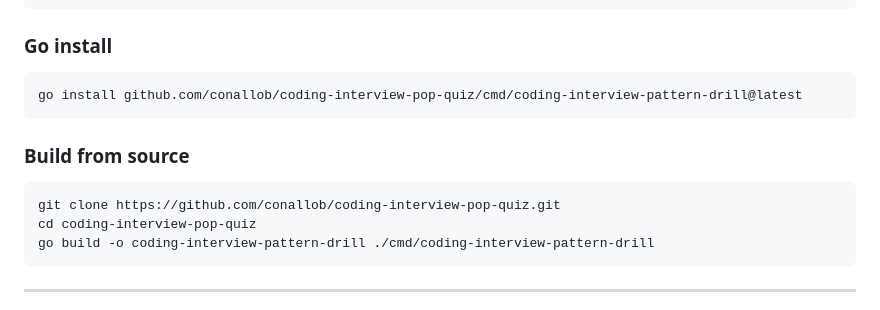
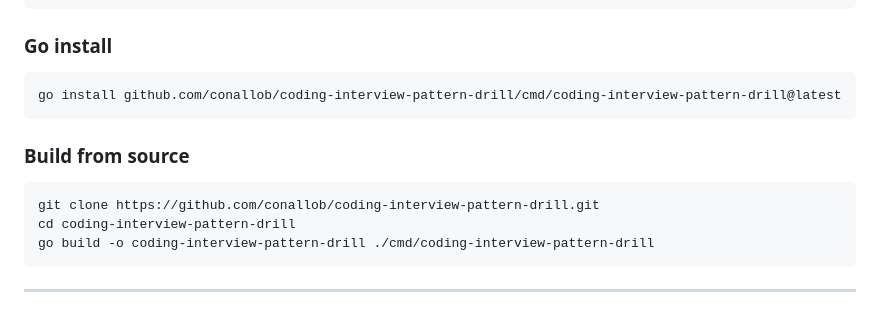
Before and after one commit to conallob/coding-interview-pattern-drill, a Markdown page: README.md, the part around the change. Rendered like a GitHub page.

Commit message:
Clean up loose ends referring to the old repo name

````diff
--- a/README.md
+++ b/README.md
@@ -26,14 +26,14 @@ brew install coding-interview-pattern-drill
 ### Go install
 
 ```sh
-go install github.com/conallob/coding-interview-pop-quiz/cmd/coding-interview-pattern-drill@latest
+go install github.com/conallob/coding-interview-pattern-drill/cmd/coding-interview-pattern-drill@latest
 ```
 
 ### Build from source
 
 ```sh
-git clone https://github.com/conallob/coding-interview-pop-quiz.git
-cd coding-interview-pop-quiz
+git clone https://github.com/conallob/coding-interview-pattern-drill.git
+cd coding-interview-pattern-drill
 go build -o coding-interview-pattern-drill ./cmd/coding-interview-pattern-drill
 ```
 
````
